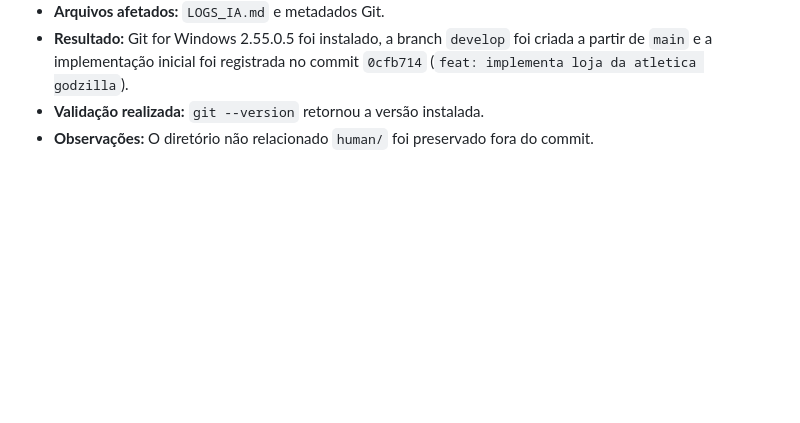
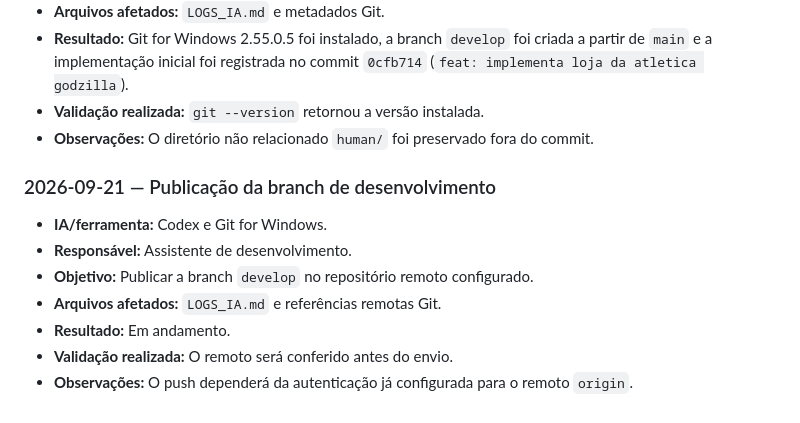
Before and after one commit to gbfernands-dev/project-SI, a Markdown page: LOGS_IA.md, the part around the change. Rendered like a GitHub page; blank space fills up the shorter version.

Commit message:
docs: registra publicacao da develop

```diff
--- a/LOGS_IA.md
+++ b/LOGS_IA.md
@@ -65,3 +65,13 @@ _Ainda não há registros._
 - **Resultado:** Git for Windows 2.55.0.5 foi instalado, a branch `develop` foi criada a partir de `main` e a implementação inicial foi registrada no commit `0cfb714` (`feat: implementa loja da atletica godzilla`).
 - **Validação realizada:** `git --version` retornou a versão instalada.
 - **Observações:** O diretório não relacionado `human/` foi preservado fora do commit.
+
+### 2026-09-21 — Publicação da branch de desenvolvimento
+
+- **IA/ferramenta:** Codex e Git for Windows.
+- **Responsável:** Assistente de desenvolvimento.
+- **Objetivo:** Publicar a branch `develop` no repositório remoto configurado.
+- **Arquivos afetados:** `LOGS_IA.md` e referências remotas Git.
+- **Resultado:** Em andamento.
+- **Validação realizada:** O remoto será conferido antes do envio.
+- **Observações:** O push dependerá da autenticação já configurada para o remoto `origin`.
```
